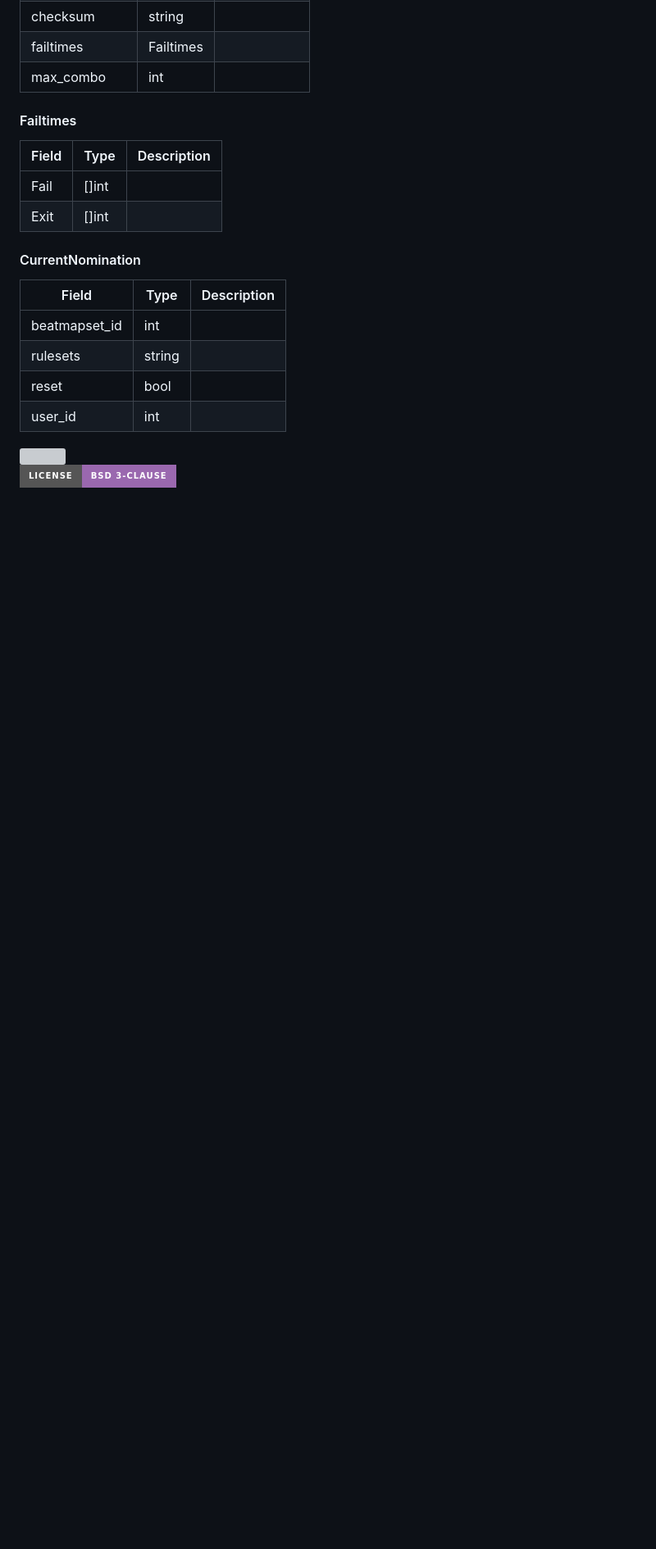
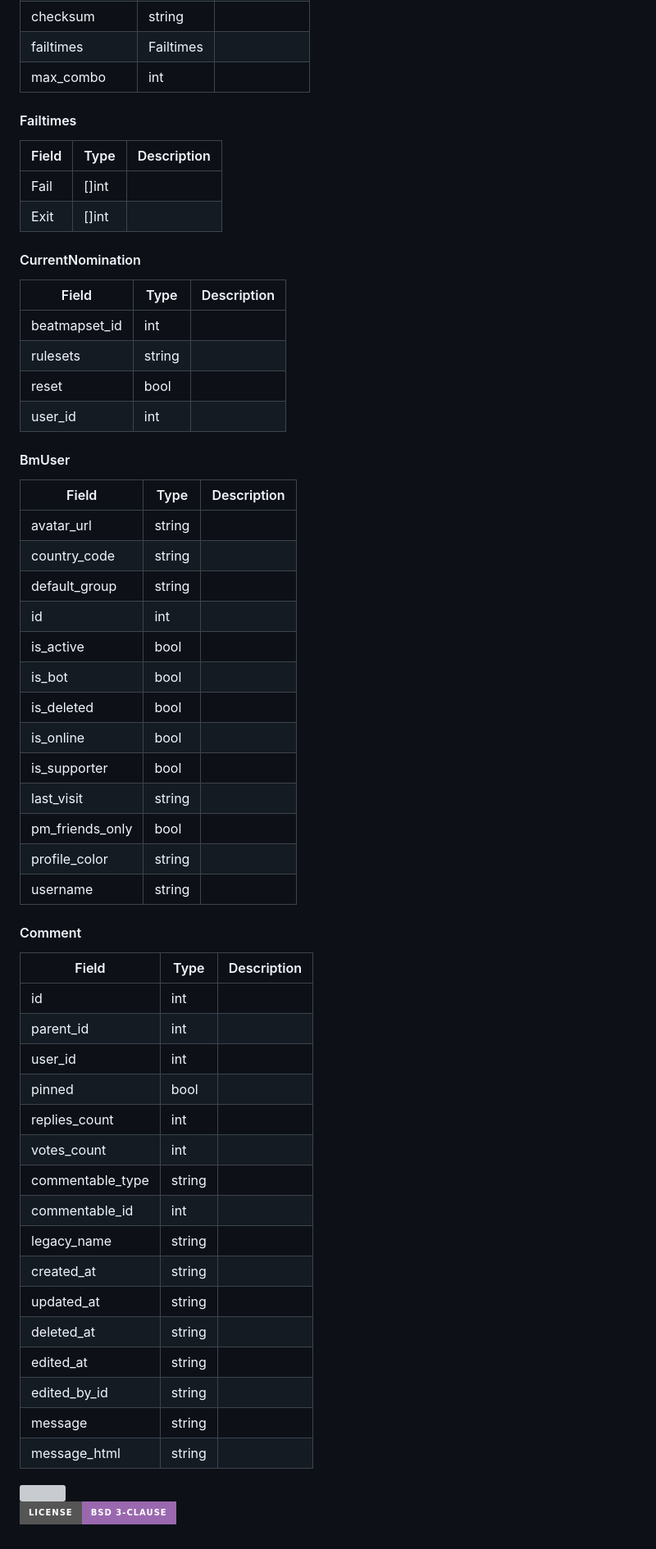
Before and after one commit to hud0shnik/osustatsapi, a Markdown page: README.md, the part around the change. Shown at 82% size. Rendered like a GitHub page; badges without logos; blank space fills up the shorter version; grey boxes are pictures that could not be loaded.

Commit message:
update readme: add Comment and BmUser structs

```diff
--- a/README.md
+++ b/README.md
@@ -287,6 +287,46 @@ reset                       |        bool        |
 user_id                     |        int         |
 
 
+<h4>BmUser</h4>
+
+Field                       |       Type         | Description
+----------------------------|--------------------|------------
+avatar_url                  |       string       |
+country_code                |       string       |
+default_group               |       string       |
+id                          |        int         |
+is_active                   |        bool        |
+is_bot                      |        bool        |
+is_deleted                  |        bool        |
+is_online                   |        bool        |
+is_supporter                |        bool        |
+last_visit                  |       string       |
+pm_friends_only             |        bool        |
+profile_color               |       string       |
+username                    |       string       |
+
+
+<h4>Comment</h4>
+
+Field                       |       Type         | Description
+----------------------------|--------------------|------------
+id                          |        int         |
+parent_id                   |        int         |
+user_id                     |        int         |
+pinned                      |        bool        |
+replies_count               |        int         |
+votes_count                 |        int         |
+commentable_type            |       string       |
+commentable_id              |        int         |
+legacy_name                 |       string       |
+created_at                  |       string       |
+updated_at                  |       string       |
+deleted_at                  |       string       |
+edited_at                   |       string       |
+edited_by_id                |       string       |
+message                     |       string       |
+message_html                |       string       |
+
 
 <img src="https://wakatime.com/badge/user/ee2709af-fc5f-498b-aaa1-3ea47bf12a00/project/eeb27ba3-3b0a-487f-9650-64aefd7a8458.svg?style=for-the-badge">
 
```
